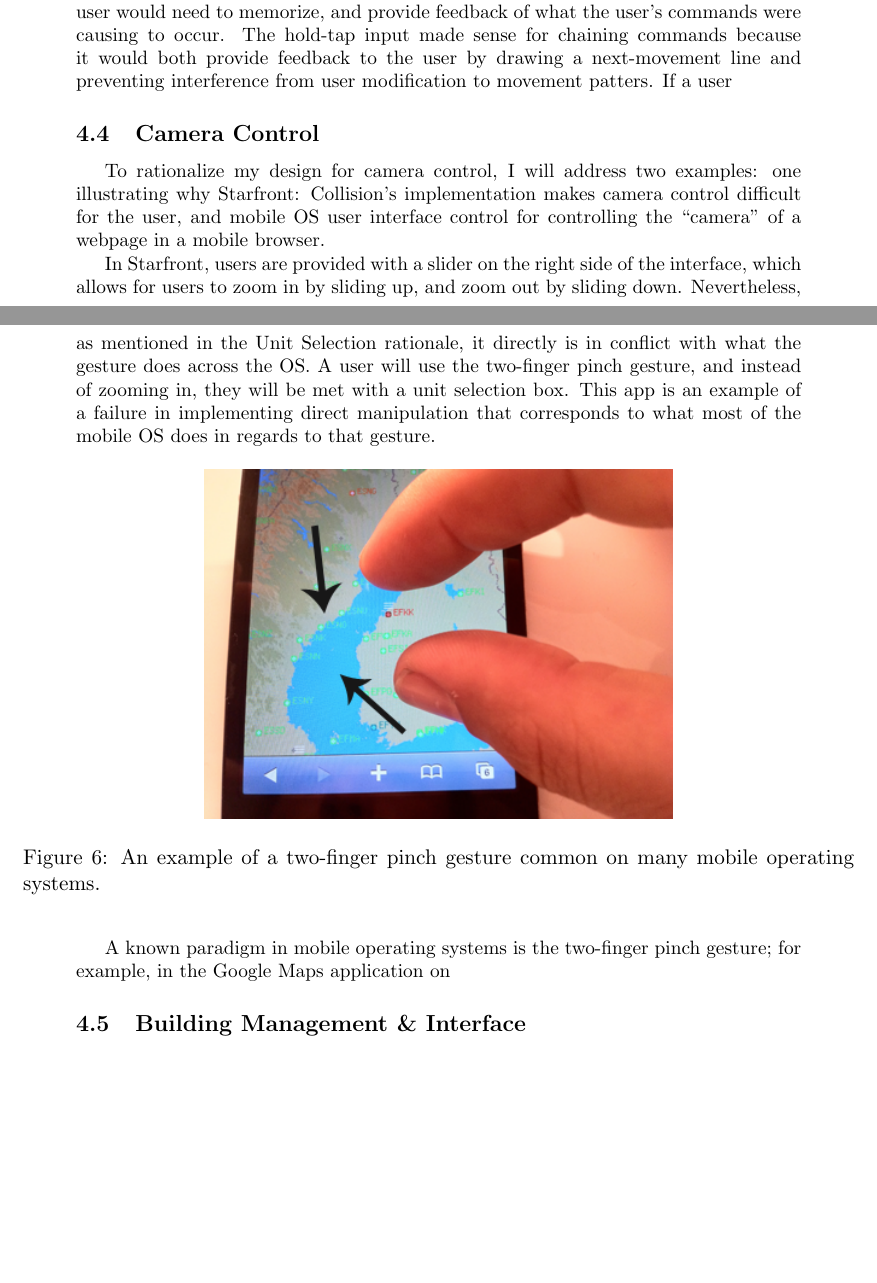
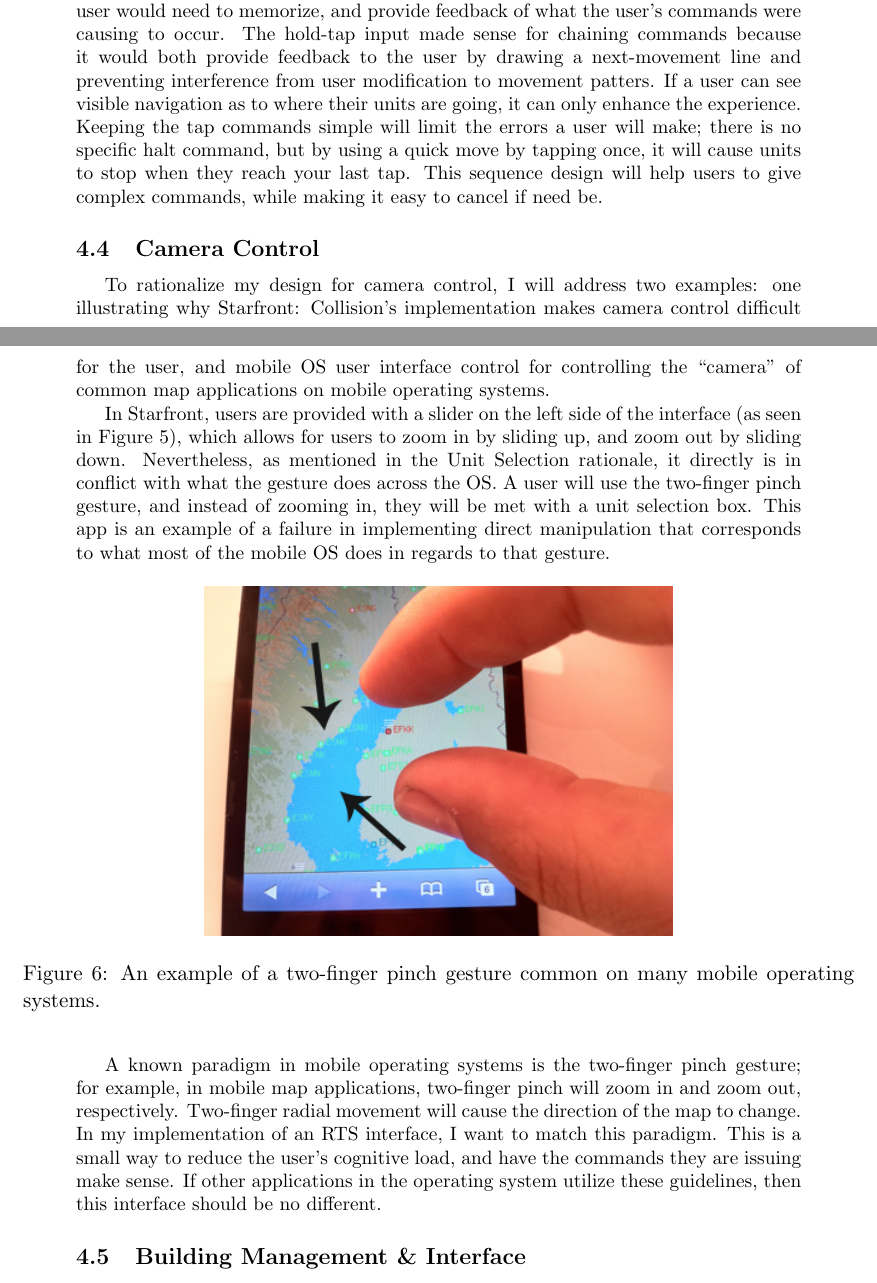
Before and after one commit to ebramanti/cmsi370, a LaTeX document (dream-design/dream-design.tex): two parts of pages 8 and 9 of 11, joined at a grey line, cut so that both start at the same text, the shorter picture padded with empty space. Compiled offline with pdfLaTeX.

Commit message:
Completed design rationale section, final proofread

```diff
--- a/dream-design/dream-design.tex
+++ b/dream-design/dream-design.tex
@@ -80,17 +80,17 @@ To successfully approach designing a user interface for mobile RTS, my approach
 	\subsection{Minimap}
 	The Minimap Interface was designed to overcome the inefficiency that is proven by Fitts' Law. Since the target of the minimap is too small, some mobile RTS's have attempted to overcome that by drawing a bigger minimap in the top-right corner of the screen. Nevertheless, an issue results from that approach: less room for the user to select objects on the screen, and even to issue movement commands. On top of that, minimap control suffers from the same Fitts' Law issue that was originally trying to be fixed. The selection area for moving the camera view around the map is small, which makes it difficult for accurate camera placement. This is why I chose to add an expandable map interface: it makes the minimap target huge, while at the same time preserving all the action happening on-screen. The advantage of this approach is that it is dynamic as well; in the heat of battle, the user will not have the minimap getting in the way. This will allow the user to be immersed in the action on-screen, while still being alerted (or ``pinged,'' in my interface design language) to other events happening on the smaller minimap.
 	\subsection{Unit Movement}
-	For unit movement, the goal setting out was to limit the amount of taps that the user would need to memorize, and provide feedback of what the user's commands were causing to occur. The hold-tap input made sense for chaining commands because it would both provide feedback to the user by drawing a next-movement line and preventing interference from user modification to movement patters. If a user
+	For unit movement, the goal setting out was to limit the amount of taps that the user would need to memorize, and provide feedback of what the user's commands were causing to occur. The hold-tap input made sense for chaining commands because it would both provide feedback to the user by drawing a next-movement line and preventing interference from user modification to movement patters. If a user can see visible navigation as to where their units are going, it can only enhance the experience. Keeping the tap commands simple will limit the errors a user will make; there is no specific halt command, but by using a quick move by tapping once, it will cause units to stop when they reach your last tap. This sequence design will help users to give complex commands, while making it easy to cancel if need be.
 	\subsection{Camera Control}
-	To rationalize my design for camera control, I will address two examples: one illustrating why Starfront: Collision's implementation makes camera control difficult for the user, and mobile OS user interface control for controlling the ``camera'' of a webpage in a mobile browser. \\
-	\indent In Starfront, users are provided with a slider on the right side of the interface, which allows for users to zoom in by sliding up, and zoom out by sliding down. Nevertheless, as mentioned in the Unit Selection rationale, it directly is in conflict with what the gesture does across the OS. A user will use the two-finger pinch gesture, and instead of zooming in, they will be met with a unit selection box. This app is an example of a failure in implementing direct manipulation that corresponds to what most of the mobile OS does in regards to that gesture.
+	To rationalize my design for camera control, I will address two examples: one illustrating why Starfront: Collision's implementation makes camera control difficult for the user, and mobile OS user interface control for controlling the ``camera'' of common map applications on mobile operating systems. \\
+	\indent In Starfront, users are provided with a slider on the left side of the interface (as seen in Figure 5), which allows for users to zoom in by sliding up, and zoom out by sliding down. Nevertheless, as mentioned in the Unit Selection rationale, it directly is in conflict with what the gesture does across the OS. A user will use the two-finger pinch gesture, and instead of zooming in, they will be met with a unit selection box. This app is an example of a failure in implementing direct manipulation that corresponds to what most of the mobile OS does in regards to that gesture.
 	\begin{figure}[h]
 	\begin{center}
 	\includegraphics[height = 2.5in]{iphone-two-finger-pinch}
 	\caption{An example of a two-finger pinch gesture common on many mobile operating systems.}
 	\end{center}
 	\end{figure} \\
-	\indent A known paradigm in mobile operating systems is the two-finger pinch gesture; for example, in the Google Maps application on
+	\indent A known paradigm in mobile operating systems is the two-finger pinch gesture; for example, in mobile map applications, two-finger pinch will zoom in and zoom out, respectively. Two-finger radial movement will cause the direction of the map to change. In my implementation of an RTS interface, I want to match this paradigm. This is a small way to reduce the user's cognitive load, and have the commands they are issuing make sense. If other applications in the operating system utilize these guidelines, then this interface should be no different.
 	\subsection{Building Management \& Interface}
 	For mobile devices, I believe that cluterring up the already limited screen space will only make the user more error-prone as they execute actions. I believe that utilizing my building management interface will limit that error-prone behavior, while providing context to their current action. When a user selects a building, the commands fan-out around the building in a pie-menu fashion, showing the user their selection while displaying actions around it. This provides context to the user in the form of direct manipulation: the user wants to build something, so as they tap a building command options naturally form out of that tap. It provides the distinctive and clear set-up of a menu mental model as well: distinctive and clear choices always are mapped from left to right (research = left, units = right).
 \section{Usability Analysis}
```
Also changed, not shown: dream-design/dream-design.pdf, dream-design/dream-design.tex (2 more changed lines).
